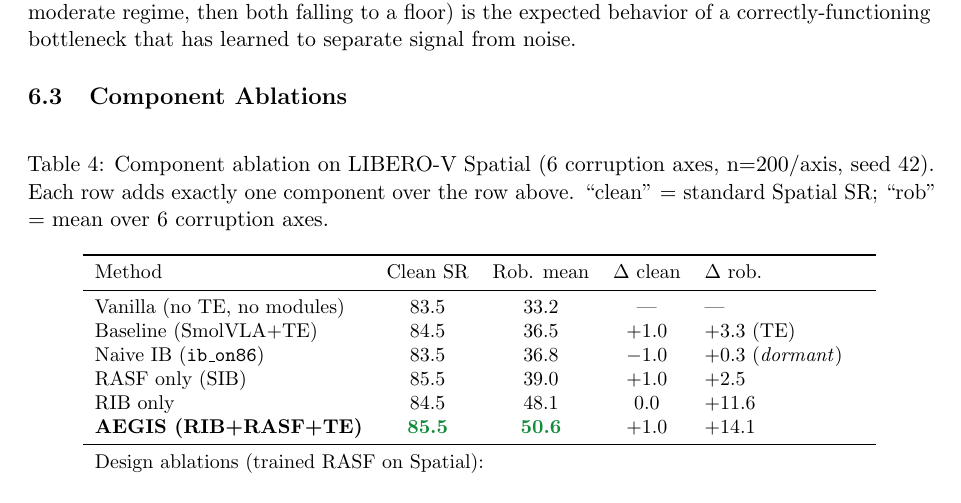
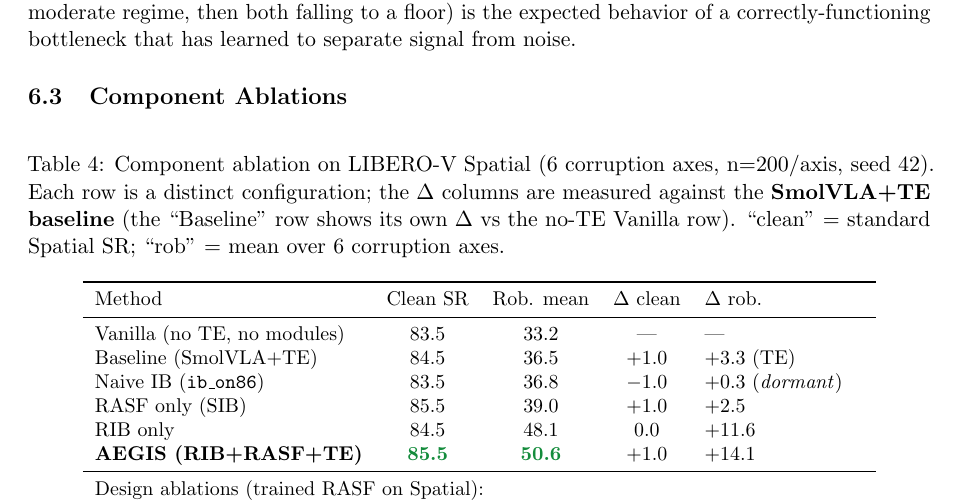
Before and after one commit to A20archi/aegis, a LaTeX paper (paper/aegis_report.tex): part of page 8 of 17, cut so that both start at the same text. Compiled offline with pdfLaTeX.

Commit message:
review: clarify ablation Δ is vs baseline (not row-above) — last audit fix
Co-Authored-By: Claude Opus 4.8 <noreply@anthropic.com>

```diff
--- a/paper/aegis_report.tex
+++ b/paper/aegis_report.tex
@@ -554,7 +554,8 @@ correctly-functioning bottleneck that has learned to separate signal from noise.
 \begin{table}[H]
 \centering
 \caption{Component ablation on LIBERO-V Spatial (6 corruption axes, n=200/axis, seed 42).
-Each row adds exactly one component over the row above.
+Each row is a distinct configuration; the $\Delta$ columns are measured against the
+\textbf{SmolVLA+TE baseline} (the ``Baseline'' row shows its own $\Delta$ vs the no-TE Vanilla row).
 ``clean'' = standard Spatial SR; ``rob'' = mean over 6 corruption axes.}
 \label{tab:ablation}
 \small
```
Also changed, not shown: README.md.
